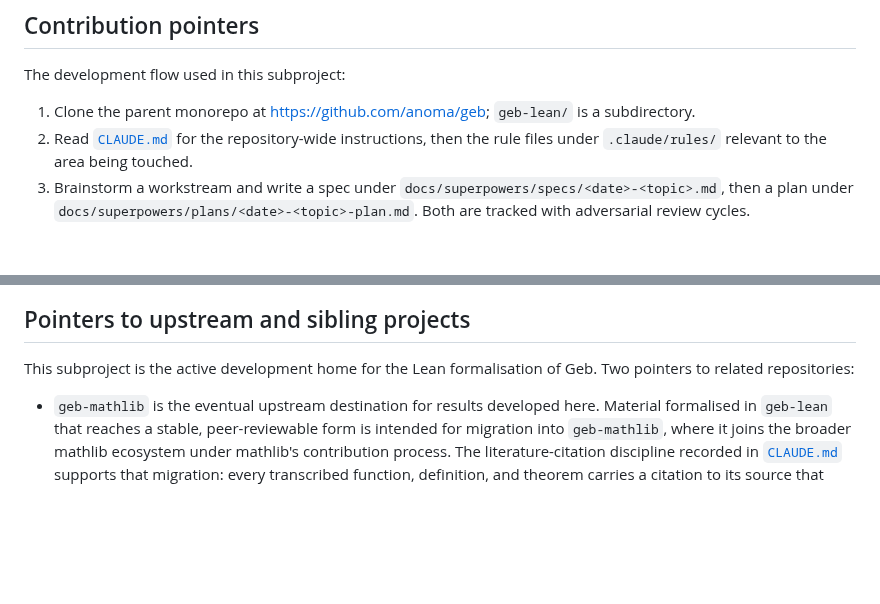
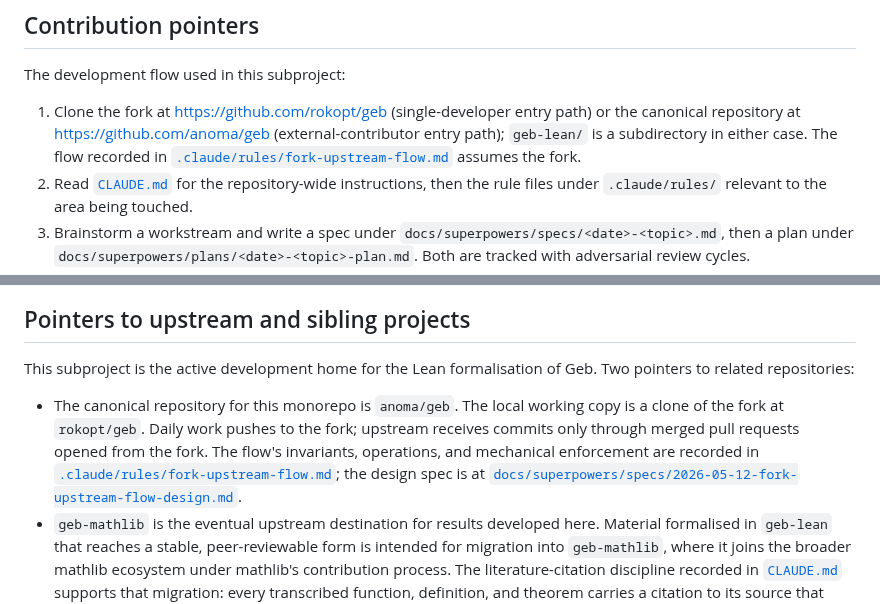
Before and after one commit to anoma/geb, a Markdown page: geb-lean/README.md, 2 parts joined by grey strips. Drawn GitHub-style; blank space fills up the shorter version.

Commit message:
doc(fork-upstream): record fork-upstream relationship in README.md
README.md § Pointers to upstream and sibling projects
gains a paragraph identifying anoma/geb as the canonical
repository and rokopt/geb as the local fork, with
pointers to the rules file and design spec. §
Contribution pointers step 1 is reconciled to offer
both clone paths (single-developer fork or
external-contributor upstream) without contradicting
the new paragraph.

```diff
--- a/geb-lean/README.md
+++ b/geb-lean/README.md
@@ -85,9 +85,13 @@ under `.claude/rules/`. Their roles:
 
 The development flow used in this subproject:
 
-1. Clone the parent monorepo at
-   <https://github.com/anoma/geb>; `geb-lean/` is a
-   subdirectory.
+1. Clone the fork at <https://github.com/rokopt/geb>
+   (single-developer entry path) or the canonical
+   repository at <https://github.com/anoma/geb>
+   (external-contributor entry path); `geb-lean/` is a
+   subdirectory in either case. The flow recorded in
+   [`.claude/rules/fork-upstream-flow.md`](.claude/rules/fork-upstream-flow.md)
+   assumes the fork.
 2. Read [`CLAUDE.md`](CLAUDE.md) for the repository-wide
    instructions, then the rule files under `.claude/rules/`
    relevant to the area being touched.
@@ -115,6 +119,15 @@ in `CLAUDE.md` and `.claude/rules/`.
 This subproject is the active development home for the Lean
 formalisation of Geb. Two pointers to related repositories:
 
+- The canonical repository for this monorepo is
+  `anoma/geb`. The local working copy is a clone of the
+  fork at `rokopt/geb`. Daily work pushes to the fork;
+  upstream receives commits only through merged pull
+  requests opened from the fork. The flow's invariants,
+  operations, and mechanical enforcement are recorded in
+  [`.claude/rules/fork-upstream-flow.md`](.claude/rules/fork-upstream-flow.md);
+  the design spec is at
+  [`docs/superpowers/specs/2026-05-12-fork-upstream-flow-design.md`](docs/superpowers/specs/2026-05-12-fork-upstream-flow-design.md).
 - `geb-mathlib` is the eventual upstream destination for
   results developed here. Material formalised in `geb-lean`
   that reaches a stable, peer-reviewable form is intended for
```
